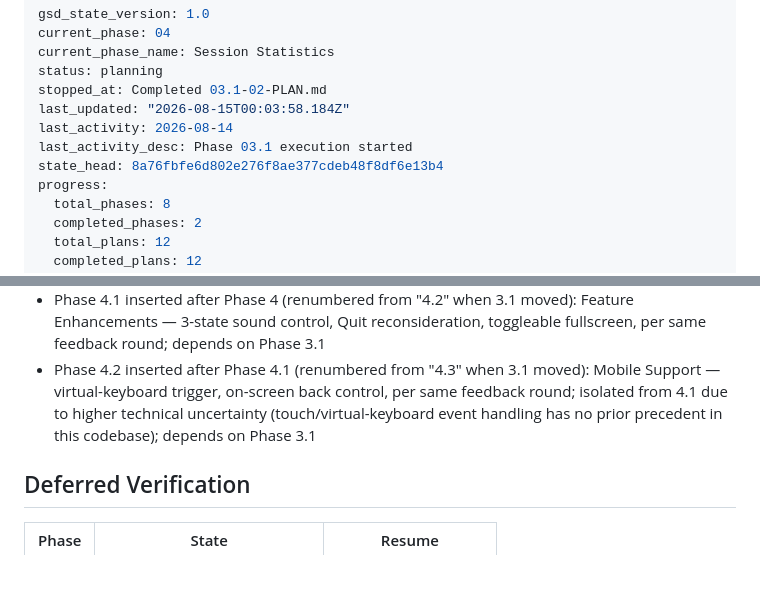
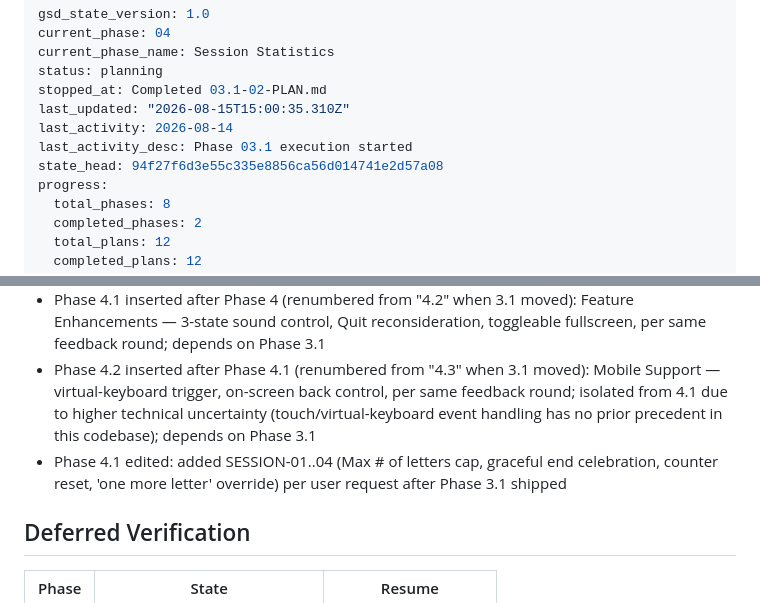
Before and after one commit to halvorson/teaching-toddlers-typing, a Markdown page: .planning/STATE.md, 2 parts joined by grey strips. GitHub-like rendering; blank space fills up the shorter version.

```diff
--- a/.planning/STATE.md
+++ b/.planning/STATE.md
@@ -4,10 +4,10 @@ current_phase: 04
 current_phase_name: Session Statistics
 status: planning
 stopped_at: Completed 03.1-02-PLAN.md
-last_updated: "2026-08-15T00:03:58.184Z"
+last_updated: "2026-08-15T15:00:35.310Z"
 last_activity: 2026-08-14
 last_activity_desc: Phase 03.1 execution started
-state_head: 8a76fbfe6d802e276f8ae377cdeb48f8df6e13b4
+state_head: 94f27f6d3e55c335e8856ca56d014741e2d57a08
 progress:
   total_phases: 8
   completed_phases: 2
@@ -107,6 +107,7 @@ None yet.
 - Phase 3.1 inserted after Phase 3 (originally created as "4.1" after Phase 4, then moved ahead of Phase 4 per explicit user request — bugfixes wanted ASAP, ahead of net-new Statistics work): Bugfix & UX Polish — TTS "Capital" prefix, missing menu background motion, invisible star trail, left-aligned menu with title, "Teaching Toddlers Typing" branding correction, per user feedback while playing the deployed Phase 2/2.1/3 build (URGENT)
 - Phase 4.1 inserted after Phase 4 (renumbered from "4.2" when 3.1 moved): Feature Enhancements — 3-state sound control, Quit reconsideration, toggleable fullscreen, per same feedback round; depends on Phase 3.1
 - Phase 4.2 inserted after Phase 4.1 (renumbered from "4.3" when 3.1 moved): Mobile Support — virtual-keyboard trigger, on-screen back control, per same feedback round; isolated from 4.1 due to higher technical uncertainty (touch/virtual-keyboard event handling has no prior precedent in this codebase); depends on Phase 3.1
+- Phase 4.1 edited: added SESSION-01..04 (Max # of letters cap, graceful end celebration, counter reset, 'one more letter' override) per user request after Phase 3.1 shipped
 
 ## Deferred Verification
 
```
Also changed, not shown: .planning/REQUIREMENTS.md (+15 -4 lines), .planning/ROADMAP.md (+6 -2 lines).
